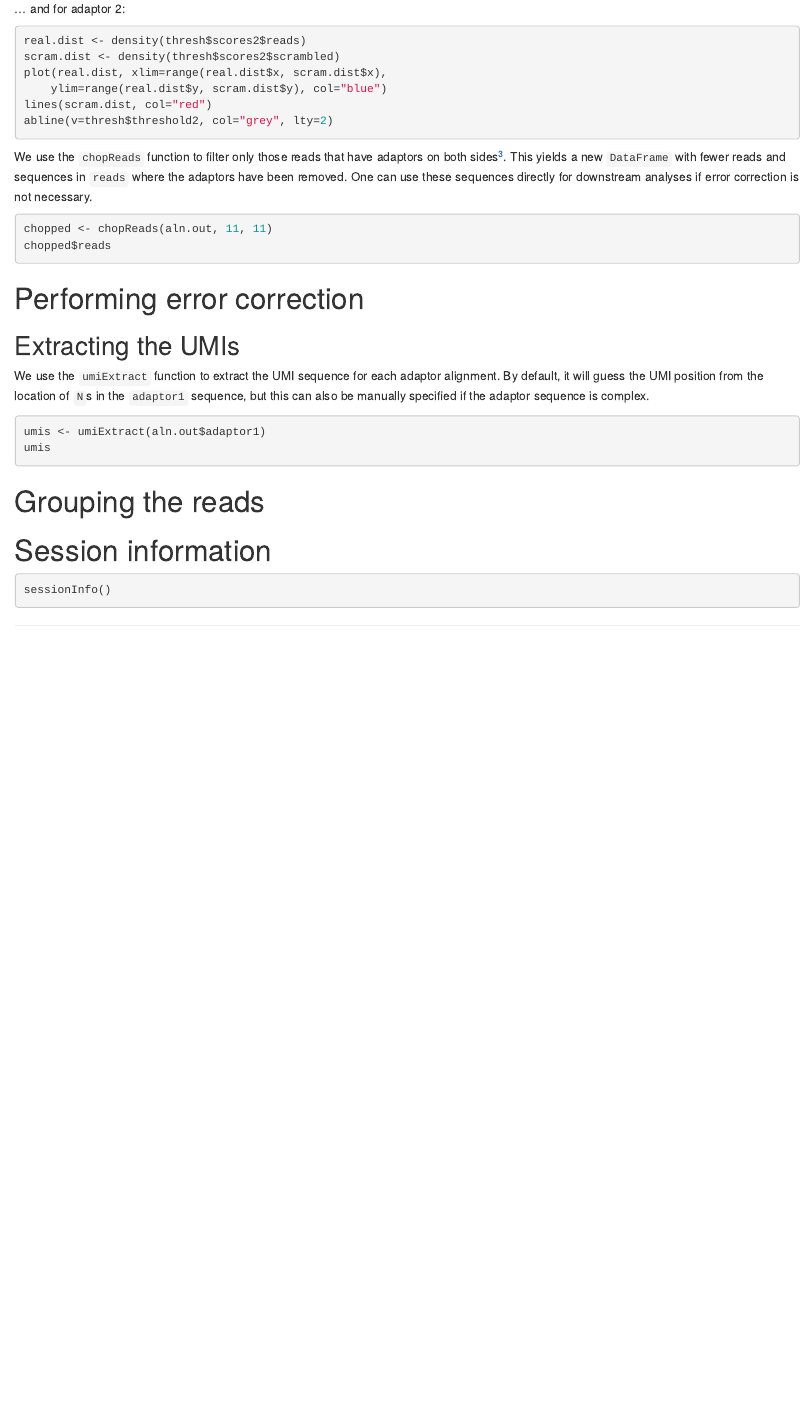
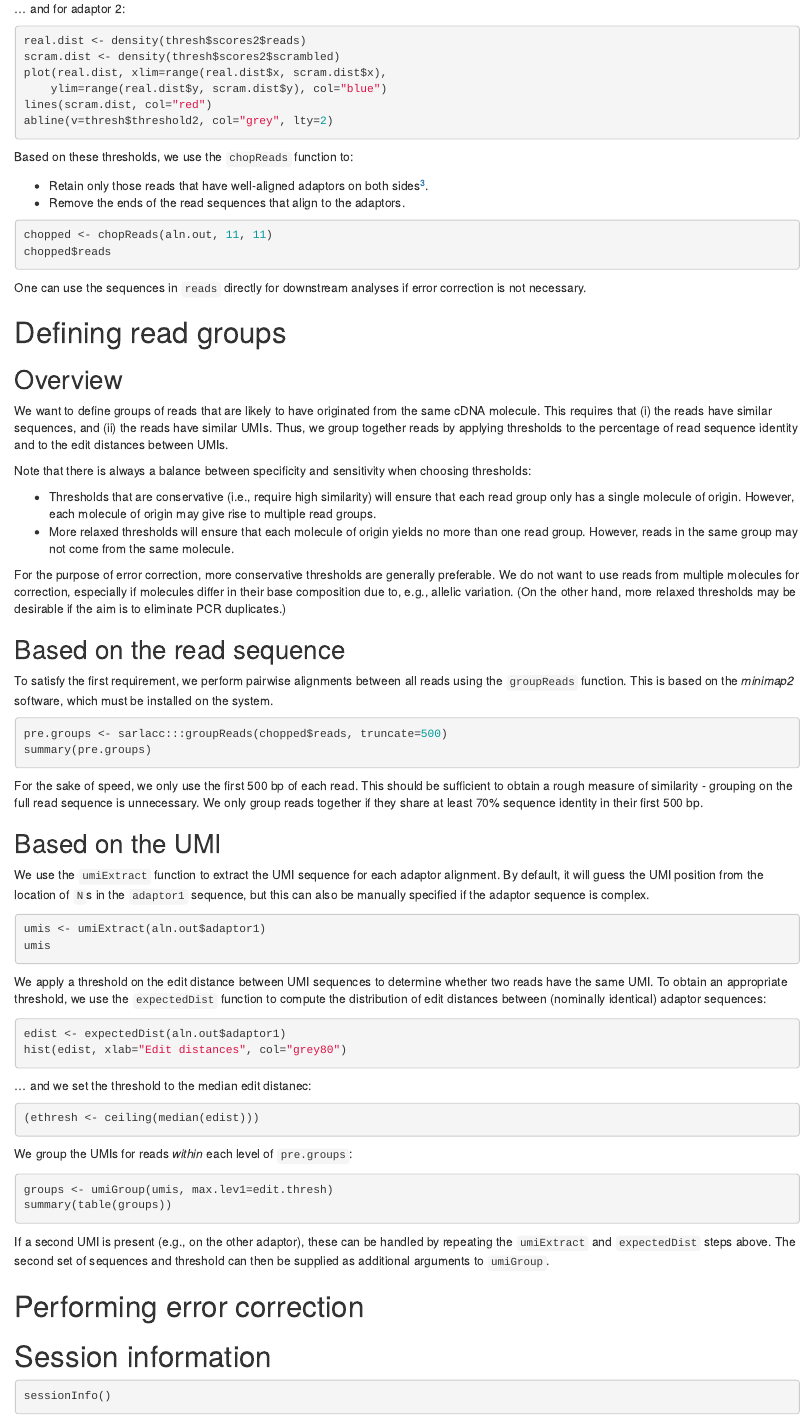
Before and after one commit to MarioniLab/sarlacc, an R Markdown document (vignettes/sarlacc.Rmd): the page in a window 1100 px wide, from 1820 px down. Rendered offline with R 4.5, knitr and Pandoc, with nearby package versions; the code chunks are not run, so their results and figures are left out; drawn as R Markdown's standard HTML page in place of the format the file asks for.

Commit message:
Documented read grouping, edits to read chopping.

````diff
--- a/vignettes/sarlacc.Rmd
+++ b/vignettes/sarlacc.Rmd
@@ -134,18 +134,52 @@ lines(scram.dist, col="red")
 abline(v=thresh$threshold2, col="grey", lty=2)
 ```
 
-We use the `chopReads` function to filter only those reads that have adaptors on both sides^[We'll round the thresholds to fixed values, for simplicity and to simplify reproducibility.].
-This yields a new `DataFrame` with fewer reads and sequences in `reads` where the adaptors have been removed.
-One can use these sequences directly for downstream analyses if error correction is not necessary.
+Based on these thresholds, we use the `chopReads` function to:
+
+- Retain only those reads that have well-aligned adaptors on both sides^[We'll round the thresholds to fixed values, for simplicity and to simplify reproducibility.].
+- Remove the ends of the read sequences that align to the adaptors.
 
 ```{r}
 chopped <- chopReads(aln.out, 11, 11)
 chopped$reads
 ```
 
-# Performing error correction
+One can use the sequences in `reads` directly for downstream analyses if error correction is not necessary.
 
-## Extracting the UMIs
+# Defining read groups
+
+## Overview
+
+We want to define groups of reads that are likely to have originated from the same cDNA molecule.
+This requires that (i) the reads have similar sequences, and (ii) the reads have similar UMIs.
+Thus, we group together reads by applying thresholds to  the percentage of read sequence identity and to the edit distances between UMIs.
+
+Note that there is always a balance between specificity and sensitivity when choosing thresholds:
+
+- Thresholds that are conservative (i.e., require high similarity) will ensure that each read group only has a single molecule of origin.
+However, each molecule of origin may give rise to multiple read groups.
+- More relaxed thresholds will ensure that each molecule of origin yields no more than one read group.
+However, reads in the same group may not come from the same molecule.
+
+For the purpose of error correction, more conservative thresholds are generally preferable.
+We do not want to use reads from multiple molecules for correction, especially if molecules differ in their base composition due to, e.g., allelic variation.
+(On the other hand, more relaxed thresholds may be desirable if the aim is to eliminate PCR duplicates.)
+
+## Based on the read sequence
+
+To satisfy the first requirement, we perform pairwise alignments between all reads using the `groupReads` function.
+This is based on the _minimap2_ software, which must be installed on the system.
+
+```{r}
+pre.groups <- sarlacc:::groupReads(chopped$reads, truncate=500)
+summary(pre.groups)
+```
+
+For the sake of speed, we only use the first 500 bp of each read.
+This should be sufficient to obtain a rough measure of similarity - grouping on the full read sequence is unnecessary.
+We only group reads together if they share at least 70% sequence identity in their first 500 bp.
+
+## Based on the UMI
 
 We use the `umiExtract` function to extract the UMI sequence for each adaptor alignment.
 By default, it will guess the UMI position from the location of `N`s in the `adaptor1` sequence, but this can also be manually specified if the adaptor sequence is complex.
@@ -155,10 +189,31 @@ umis <- umiExtract(aln.out$adaptor1)
 umis
 ```
 
+We apply a threshold on the edit distance between UMI sequences to determine whether two reads have the same UMI.
+To obtain an appropriate threshold, we use the `expectedDist` function to compute the distribution of edit distances between (nominally identical) adaptor sequences:
 
-# Grouping the reads
+```{r, fig.cap="Distribution of edit distances between identical sequences flanking the UMI on adaptor 1."}
+edist <- expectedDist(aln.out$adaptor1)
+hist(edist, xlab="Edit distances", col="grey80")
+```
 
+... and we set the threshold to the median edit distanec:
 
+```{r}
+(ethresh <- ceiling(median(edist)))
+```
+
+We group the UMIs for reads _within_ each level of `pre.groups`:
+
+```{r}
+groups <- umiGroup(umis, max.lev1=edit.thresh)
+summary(table(groups))
+```
+
+If a second UMI is present (e.g., on the other adaptor), these can be handled by repeating the `umiExtract` and `expectedDist` steps above.
+The second set of sequences and threshold can then be supplied as additional arguments to `umiGroup`.
+
+# Performing error correction
 
 # Session information
 
````
